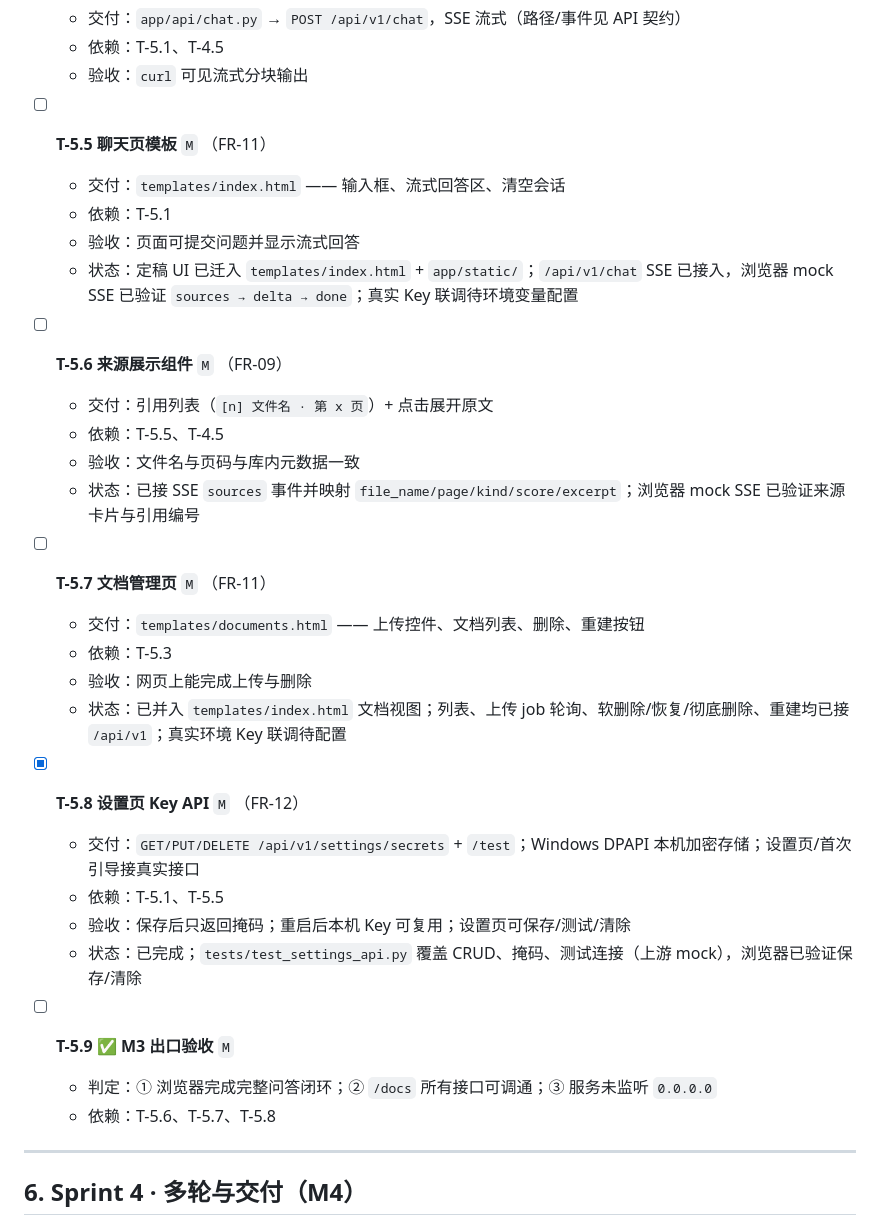
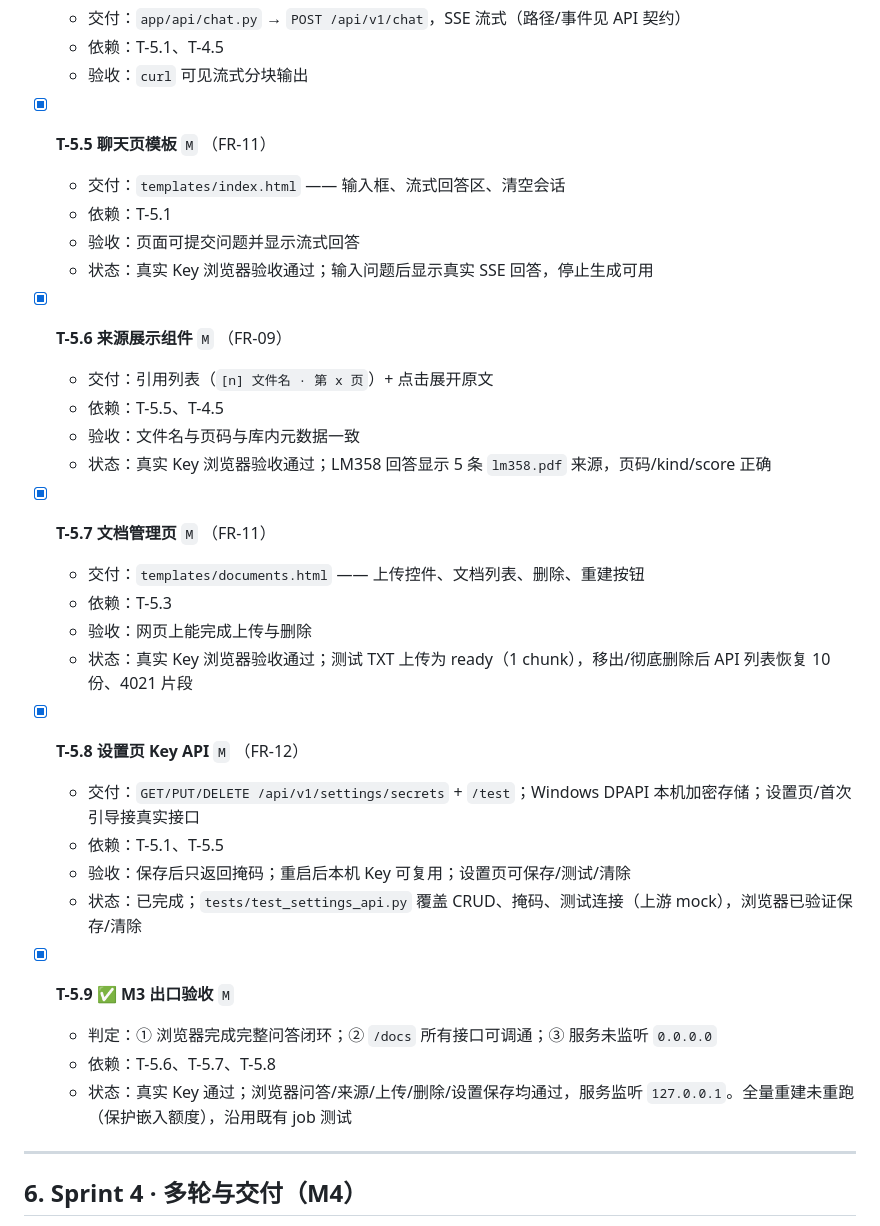
Before and after one commit to TSMczj/RAG_konwledge_base_system, a Markdown page: docs/RAG开发任务清单-v1.0.md, the part around the change. GitHub-like rendering.

```diff
--- a/docs/RAG开发任务清单-v1.0.md
+++ b/docs/RAG开发任务清单-v1.0.md
@@ -269,23 +269,23 @@
   - 依赖：T-5.1、T-4.5
   - 验收：`curl` 可见流式分块输出
 
-- [ ] **T-5.5 聊天页模板** `M` （FR-11）
+- [x] **T-5.5 聊天页模板** `M` （FR-11）
   - 交付：`templates/index.html` —— 输入框、流式回答区、清空会话
   - 依赖：T-5.1
   - 验收：页面可提交问题并显示流式回答
-  - 状态：定稿 UI 已迁入 `templates/index.html` + `app/static/`；`/api/v1/chat` SSE 已接入，浏览器 mock SSE 已验证 `sources → delta → done`；真实 Key 联调待环境变量配置
+  - 状态：真实 Key 浏览器验收通过；输入问题后显示真实 SSE 回答，停止生成可用
 
-- [ ] **T-5.6 来源展示组件** `M` （FR-09）
+- [x] **T-5.6 来源展示组件** `M` （FR-09）
   - 交付：引用列表（`[n] 文件名 · 第 x 页`）+ 点击展开原文
   - 依赖：T-5.5、T-4.5
   - 验收：文件名与页码与库内元数据一致
-  - 状态：已接 SSE `sources` 事件并映射 `file_name/page/kind/score/excerpt`；浏览器 mock SSE 已验证来源卡片与引用编号
+  - 状态：真实 Key 浏览器验收通过；LM358 回答显示 5 条 `lm358.pdf` 来源，页码/kind/score 正确
 
-- [ ] **T-5.7 文档管理页** `M` （FR-11）
+- [x] **T-5.7 文档管理页** `M` （FR-11）
   - 交付：`templates/documents.html` —— 上传控件、文档列表、删除、重建按钮
   - 依赖：T-5.3
   - 验收：网页上能完成上传与删除
-  - 状态：已并入 `templates/index.html` 文档视图；列表、上传 job 轮询、软删除/恢复/彻底删除、重建均已接 `/api/v1`；真实环境 Key 联调待配置
+  - 状态：真实 Key 浏览器验收通过；测试 TXT 上传为 ready（1 chunk），移出/彻底删除后 API 列表恢复 10 份、4021 片段
 
 - [x] **T-5.8 设置页 Key API** `M` （FR-12）
   - 交付：`GET/PUT/DELETE /api/v1/settings/secrets` + `/test`；Windows DPAPI 本机加密存储；设置页/首次引导接真实接口
@@ -293,9 +293,10 @@
   - 验收：保存后只返回掩码；重启后本机 Key 可复用；设置页可保存/测试/清除
   - 状态：已完成；`tests/test_settings_api.py` 覆盖 CRUD、掩码、测试连接（上游 mock），浏览器已验证保存/清除
 
-- [ ] **T-5.9 ✅ M3 出口验收** `M`
+- [x] **T-5.9 ✅ M3 出口验收** `M`
   - 判定：① 浏览器完成完整问答闭环；② `/docs` 所有接口可调通；③ 服务未监听 `0.0.0.0`
   - 依赖：T-5.6、T-5.7、T-5.8
+  - 状态：真实 Key 通过；浏览器问答/来源/上传/删除/设置保存均通过，服务监听 `127.0.0.1`。全量重建未重跑（保护嵌入额度），沿用既有 job 测试
 
 ---
 
```
Also changed, not shown: README.md (+2 -2 lines), docs/README.md (+2 -2 lines).
